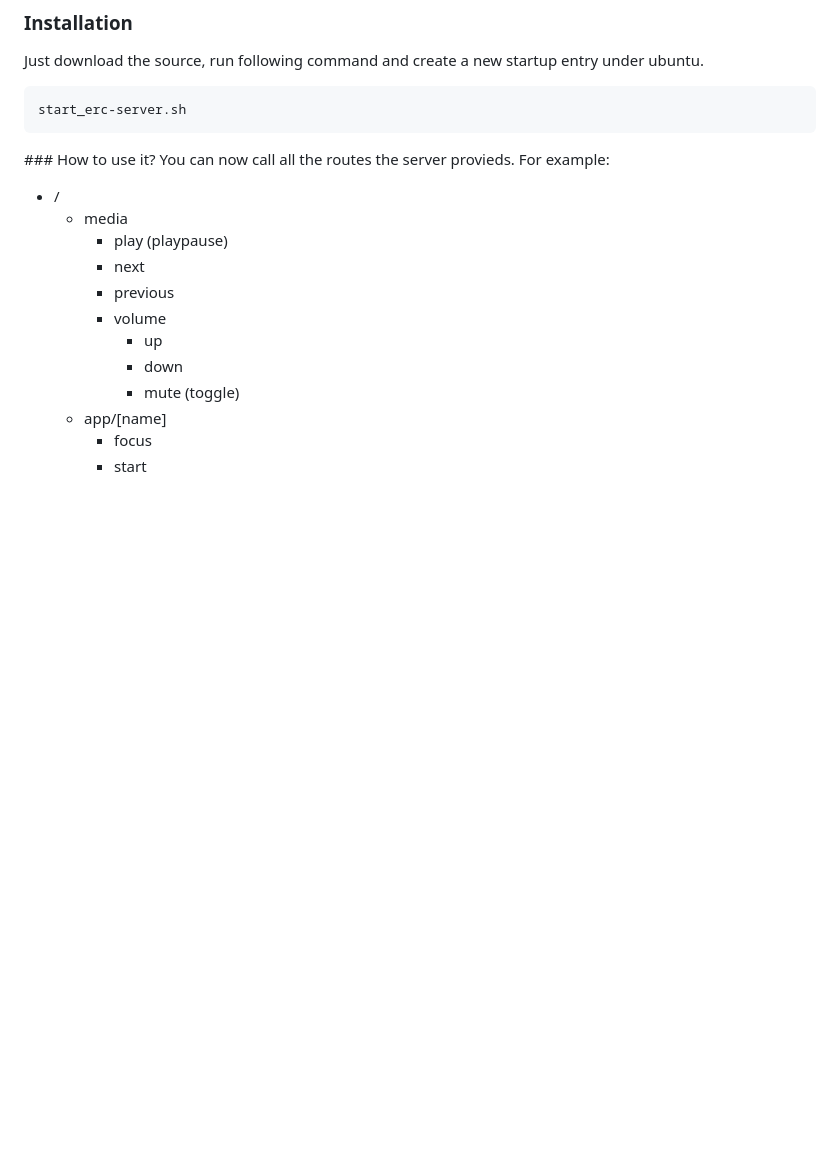
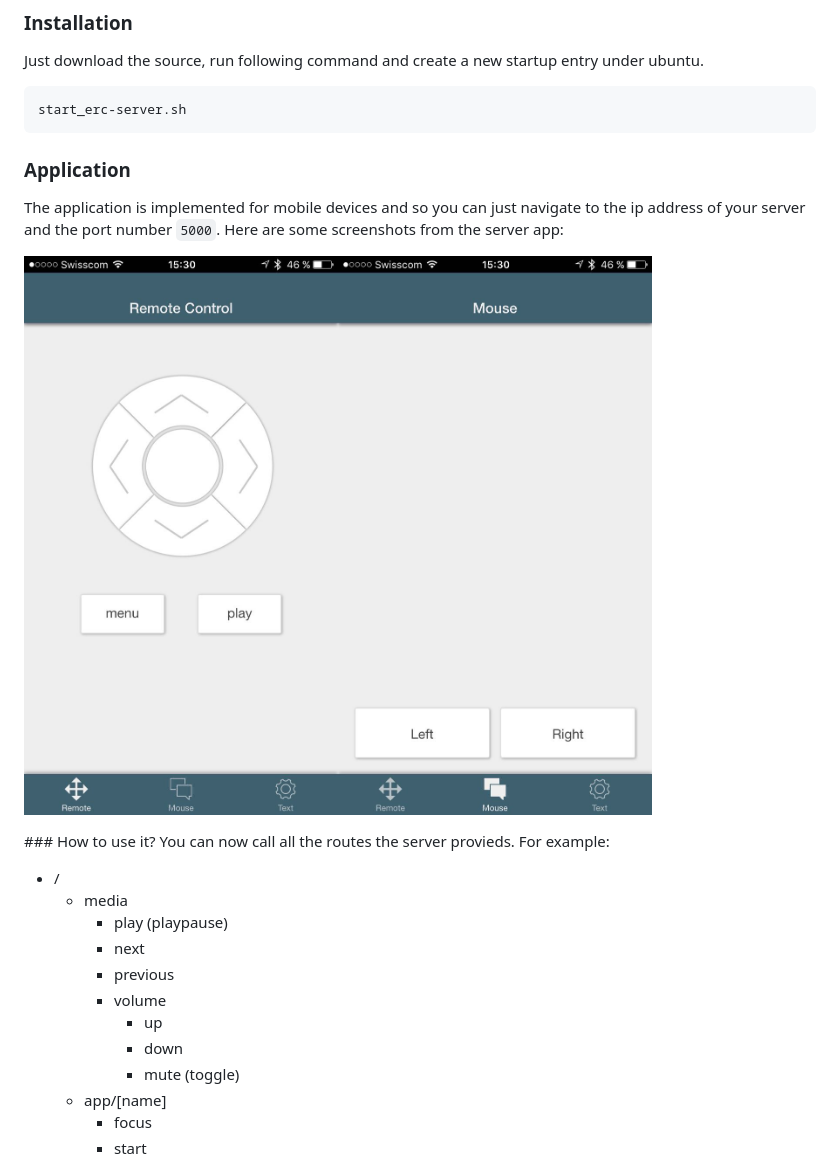
Before and after one commit to veasy/easy-remote-control, a Markdown page: README.md, the part around the change. Drawn GitHub-style; pictures changed too: images/controls.jpg (added), images/mouse.jpg (added); blank space fills up the shorter version.

Commit message:
updated documentation

````diff
--- a/README.md
+++ b/README.md
@@ -12,6 +12,11 @@ Just download the source, run following command and create a new startup entry u
 ```
 start_erc-server.sh
 ```
+
+### Application
+The application is implemented for mobile devices and so you can just navigate to the ip address of your server and the port number `5000`. Here are some screenshots from the server app:
+
+![Controls](images/controls.jpg)![Mouse](images/mouse.jpg)
 
 ### How to use it?
 You can now call all the routes the server provieds. For example:
````
Also changed, not shown: images/keyboard.jpg (added).
